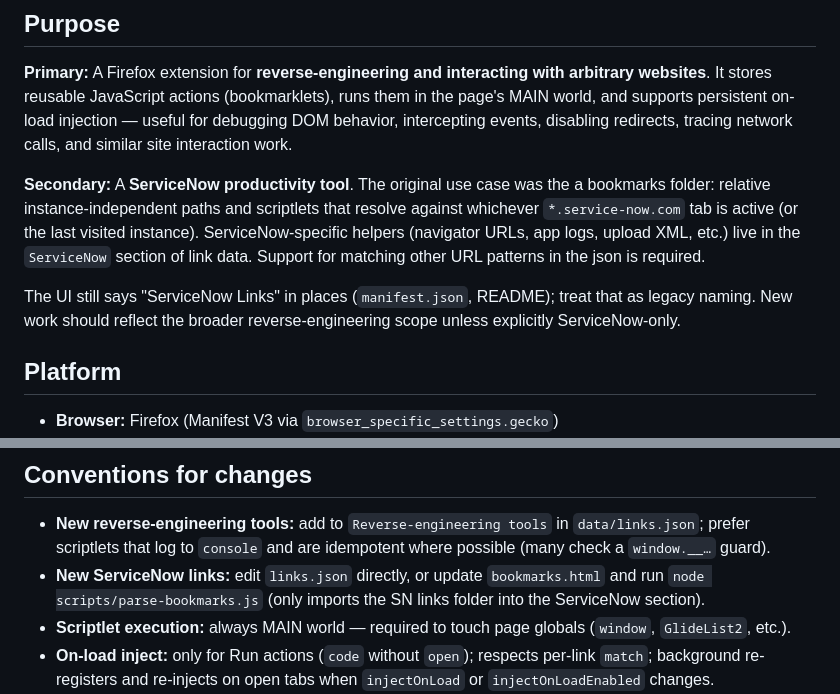
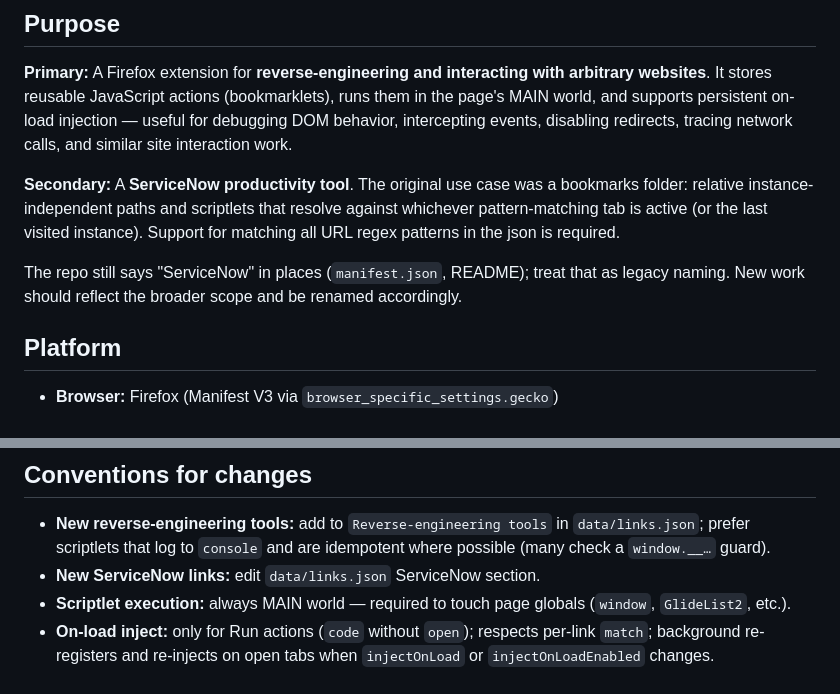
Before and after one commit to Reproduce2247/hackery-extension, a Markdown page: CONTEXT.md, 2 parts joined by grey strips. Drawn GitHub-style.

```diff
--- a/CONTEXT.md
+++ b/CONTEXT.md
@@ -4,9 +4,9 @@
 
 **Primary:** A Firefox extension for **reverse-engineering and interacting with arbitrary websites**. It stores reusable JavaScript actions (bookmarklets), runs them in the page's MAIN world, and supports persistent on-load injection — useful for debugging DOM behavior, intercepting events, disabling redirects, tracing network calls, and similar site interaction work.
 
-**Secondary:** A **ServiceNow productivity tool**. The original use case was the a bookmarks folder: relative instance-independent paths and scriptlets that resolve against whichever `*.service-now.com` tab is active (or the last visited instance). ServiceNow-specific helpers (navigator URLs, app logs, upload XML, etc.) live in the `ServiceNow` section of link data. Support for matching other URL patterns in the json is required.
+**Secondary:** A **ServiceNow productivity tool**. The original use case was a bookmarks folder: relative instance-independent paths and scriptlets that resolve against whichever pattern-matching tab is active (or the last visited instance). Support for matching all URL regex patterns in the json is required.
 
-The UI still says "ServiceNow Links" in places (`manifest.json`, README); treat that as legacy naming. New work should reflect the broader reverse-engineering scope unless explicitly ServiceNow-only.
+The repo still says "ServiceNow" in places (`manifest.json`, README); treat that as legacy naming. New work should reflect the broader scope and be renamed accordingly.
 
 ## Platform
 
@@ -306,7 +306,7 @@ Popup **Add action** panel quick-adds scriptlets or URLs (name + script/path). *
 ## Conventions for changes
 
 - **New reverse-engineering tools:** add to `Reverse-engineering tools` in `data/links.json`; prefer scriptlets that log to `console` and are idempotent where possible (many check a `window.__…` guard).
-- **New ServiceNow links:** edit `links.json` directly, or update `bookmarks.html` and run `node scripts/parse-bookmarks.js` (only imports the SN links folder into the ServiceNow section).
+- **New ServiceNow links:** edit `data/links.json` ServiceNow section.
 - **Scriptlet execution:** always MAIN world — required to touch page globals (`window`, `GlideList2`, etc.).
 - **On-load inject:** only for Run actions (`code` without `open`); respects per-link `match`; background re-registers and re-injects on open tabs when `injectOnLoad` or `injectOnLoadEnabled` changes.
 - **Match patterns:** regex tested against tab `URL.hostname` and `URL.href` (case-insensitive). Hostname-only patterns (e.g. `\.service-now\.com$`) still work; include path segments to restrict to specific pages.
```
Also changed, not shown: README.md (+3 -9 lines).
